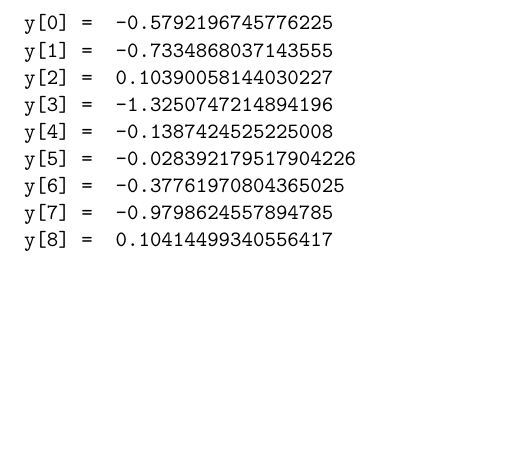
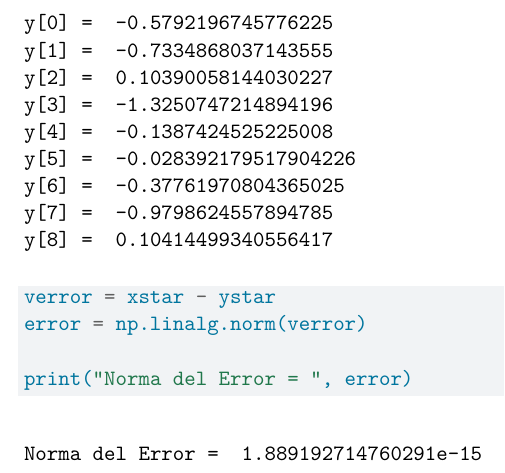
Before and after one commit to Marce2021M/opti_lab2, a Quarto document (lab4.qmd): part of page 3 of 3, cut so that both start at the same text, the shorter picture padded with empty space. Rendered offline with R 4.5, knitr and Pandoc in place of Quarto, then LaTeX, with nearby package versions.

Commit message:
agreamos error

````diff
--- a/lab4.qmd
+++ b/lab4.qmd
@@ -83,3 +83,10 @@ ystar = w[0:n]
 for i in range(len(xstar)) :
     print(f"y[{i}] = ", ystar[i])
 ```
+
+```{python}
+verror = xstar - ystar
+error = np.linalg.norm(verror)
+
+print("Norma del Error = ", error)
+```
````
